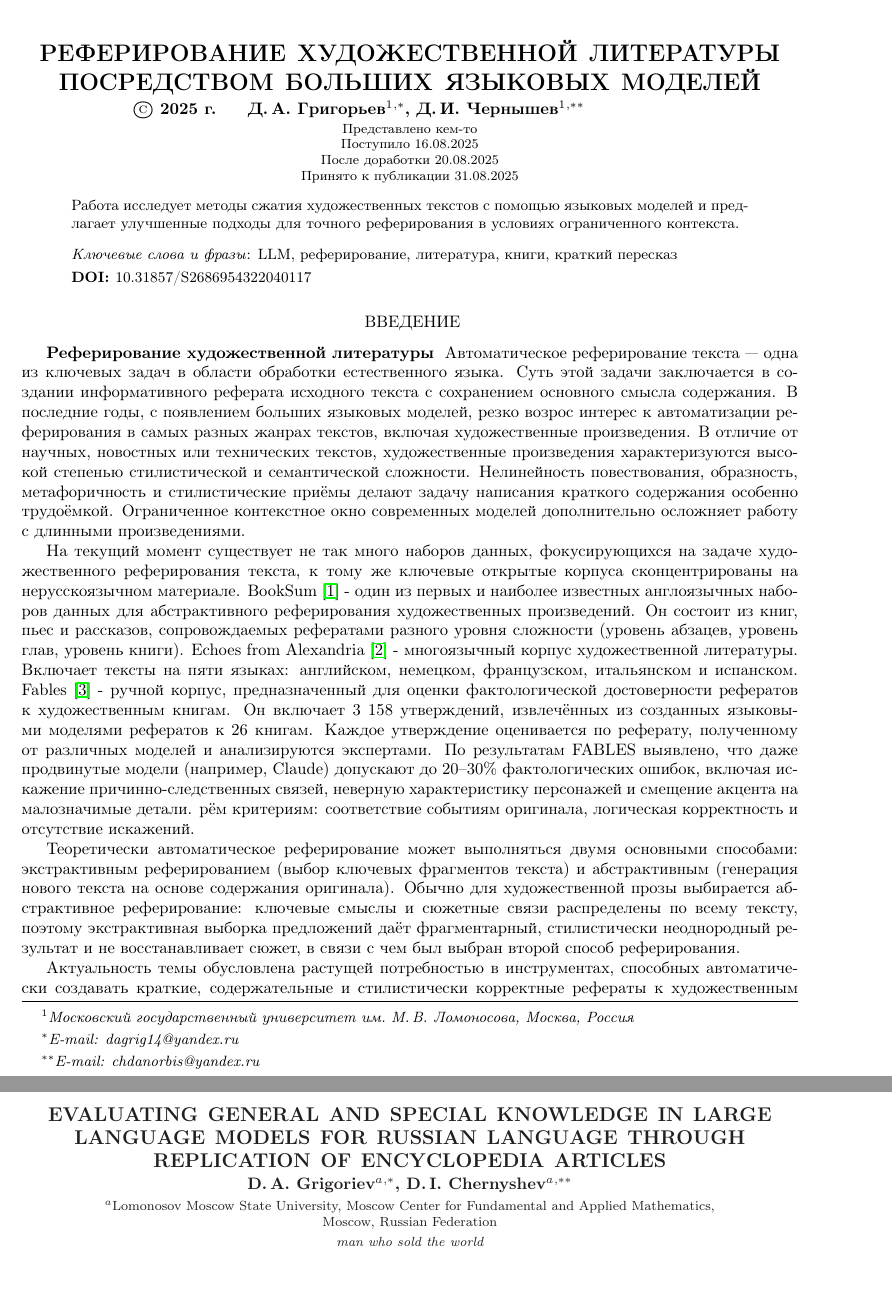
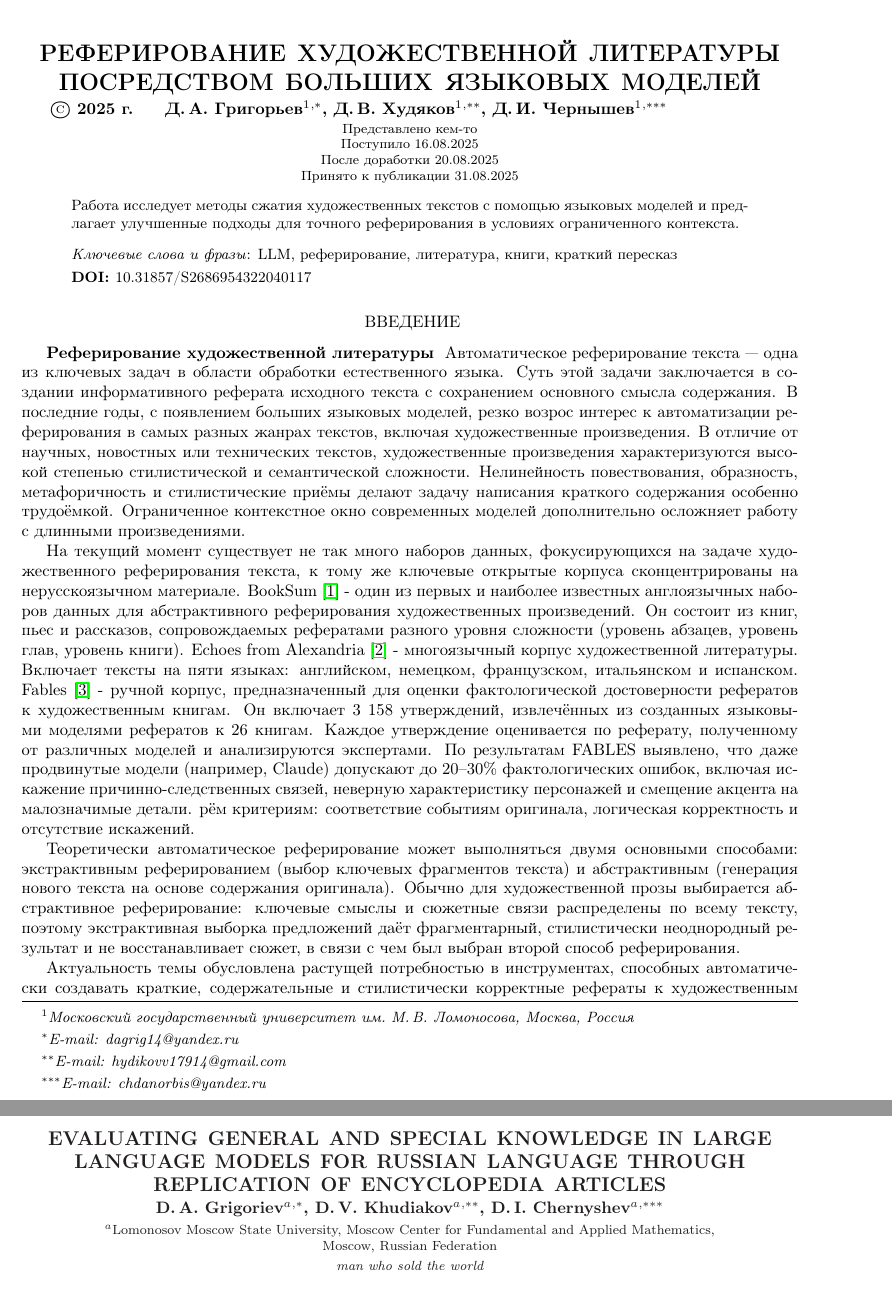
Before and after one commit to Nejimaki-Tori/Ai-journey--boooksum, a LaTeX paper (main.tex): two parts of pages 1 and 11 of 11, joined at a grey line, cut so that both start at the same text. Compiled offline with pdfLaTeX.

Commit message:
обновил список авторов

```diff
--- a/main.tex
+++ b/main.tex
@@ -46,14 +46,15 @@
 
 \title{Реферирование художественной литературы посредством больших языковых моделей}
 
-\author{Д.\,А.~Григорьев\Addressmark[1]\Emailmark[1], Д.\,И.~Чернышев\Addressmark[1]\Emailmark[2]}
+\author{Д.\,А.~Григорьев\Addressmark[1]\Emailmark[1], Д.\,В.~Худяков\Addressmark[1]\Emailmark[2], Д.\,И.~Чернышев\Addressmark[1]\Emailmark[3]}
 
 \Addresstext[1]{Московский государственный университет им.~М.\,В.~Ломоносова, Москва, Россия}
 
 \Emailtext[1]{dagrig14@yandex.ru}
-\Emailtext[2]{chdanorbis@yandex.ru}
+\Emailtext[2]{hydikovv17914@gmail.com}
+\Emailtext[3]{chdanorbis@yandex.ru}
 
-\markboth{Д.\,А.~Григорьев, Д.\,И.~Чернышев}{Оценка общих и специальных знаний в больших языковых моделях}
+\markboth{Д.\,А.~Григорьев, Д.\,В.~Худяков, Д.\,И.~Чернышев}{Оценка общих и специальных знаний в больших языковых моделях}
 
 \presentedby{Представлено кем-то}
 
@@ -63,7 +64,7 @@
 
 \alttitle{Evaluating general and special knowledge in large language models for Russian language through replication of encyclopedia articles}
 
-\altauthor{D.\,A.~Grigoriev\Addressmark[a]\Emailmark[1], D.\,I.~Chernyshev\Addressmark[a]\Emailmark[2]}
+\altauthor{D.\,A.~Grigoriev\Addressmark[a]\Emailmark[1], D.\,V.~Khudiakov\Addressmark[a]\Emailmark[2], D.\,I.~Chernyshev\Addressmark[a]\Emailmark[3]}
 
 \altAddresstext[a]{Lomonosov Moscow State University, Moscow Center for Fundamental and Applied Mathematics, \\ Moscow, Russian Federation}
 
```
Also changed, not shown: main.pdf, main.tex (28 more changed lines), 4 other files.
